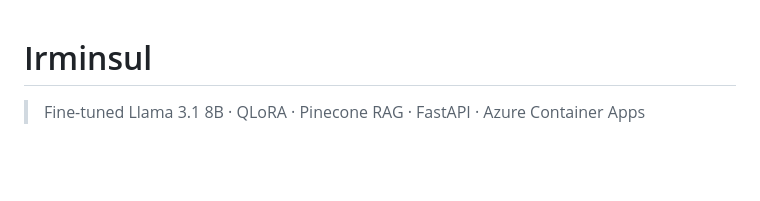
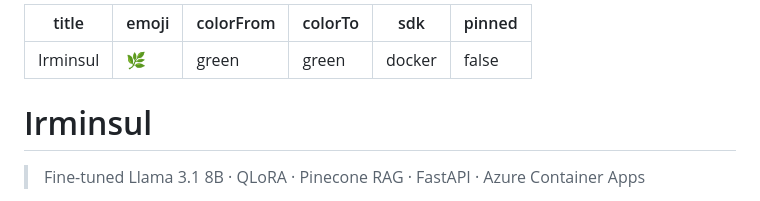
Before and after one commit to MukulRay1603/Irminsul, a Markdown page: README.md, the part around the change. Drawn GitHub-style; blank space fills up the shorter version.

Commit message:
fix: rename README.MD to README.md, add HF Spaces config header

```diff
--- a/README.MD
+++ b/README.md
@@ -1,3 +1,12 @@
+---
+title: Irminsul
+emoji: 🌿
+colorFrom: green
+colorTo: green
+sdk: docker
+pinned: false
+---
+
 # Irminsul
 
 > Fine-tuned Llama 3.1 8B · QLoRA · Pinecone RAG · FastAPI · Azure Container Apps
```
